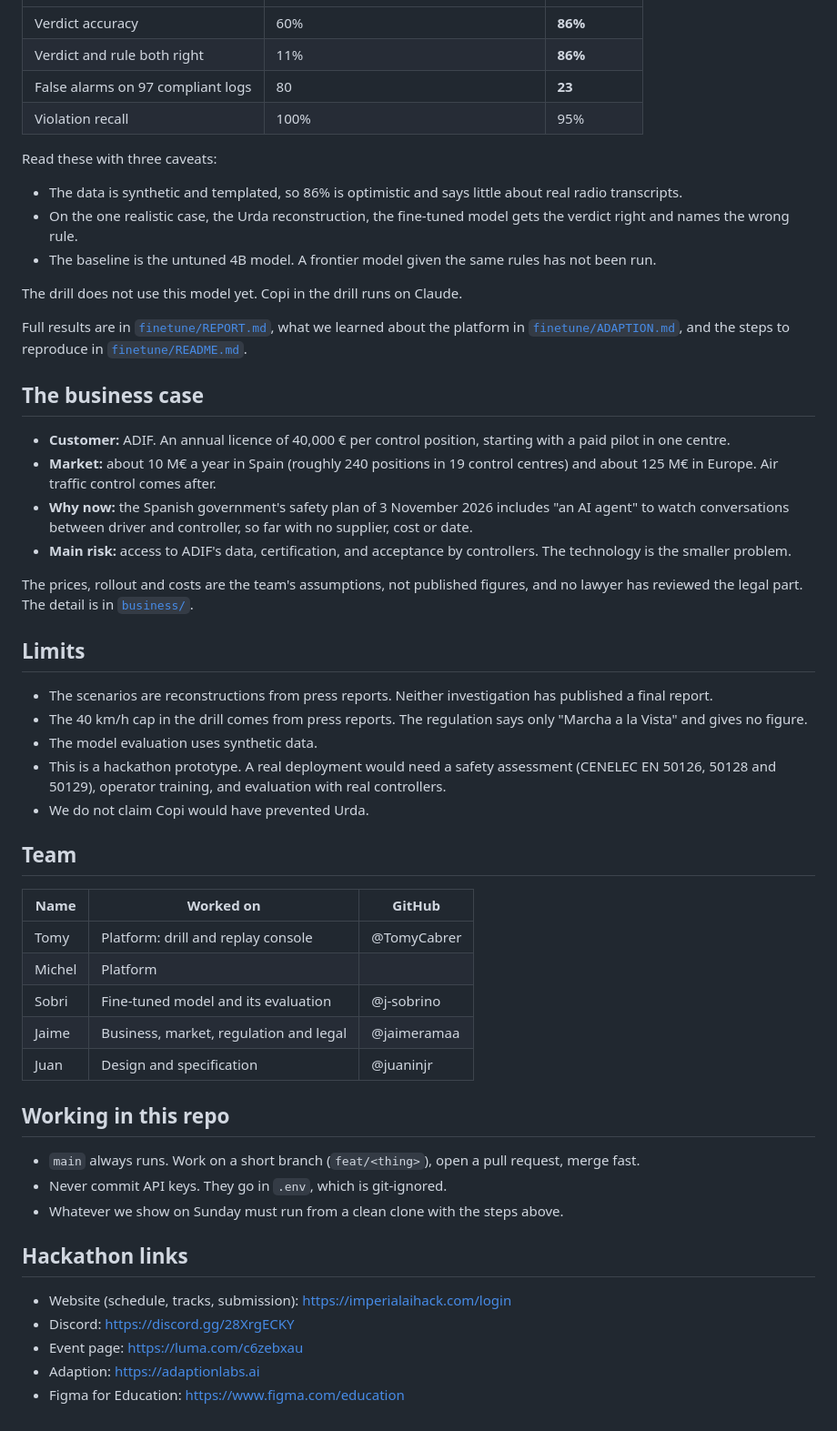
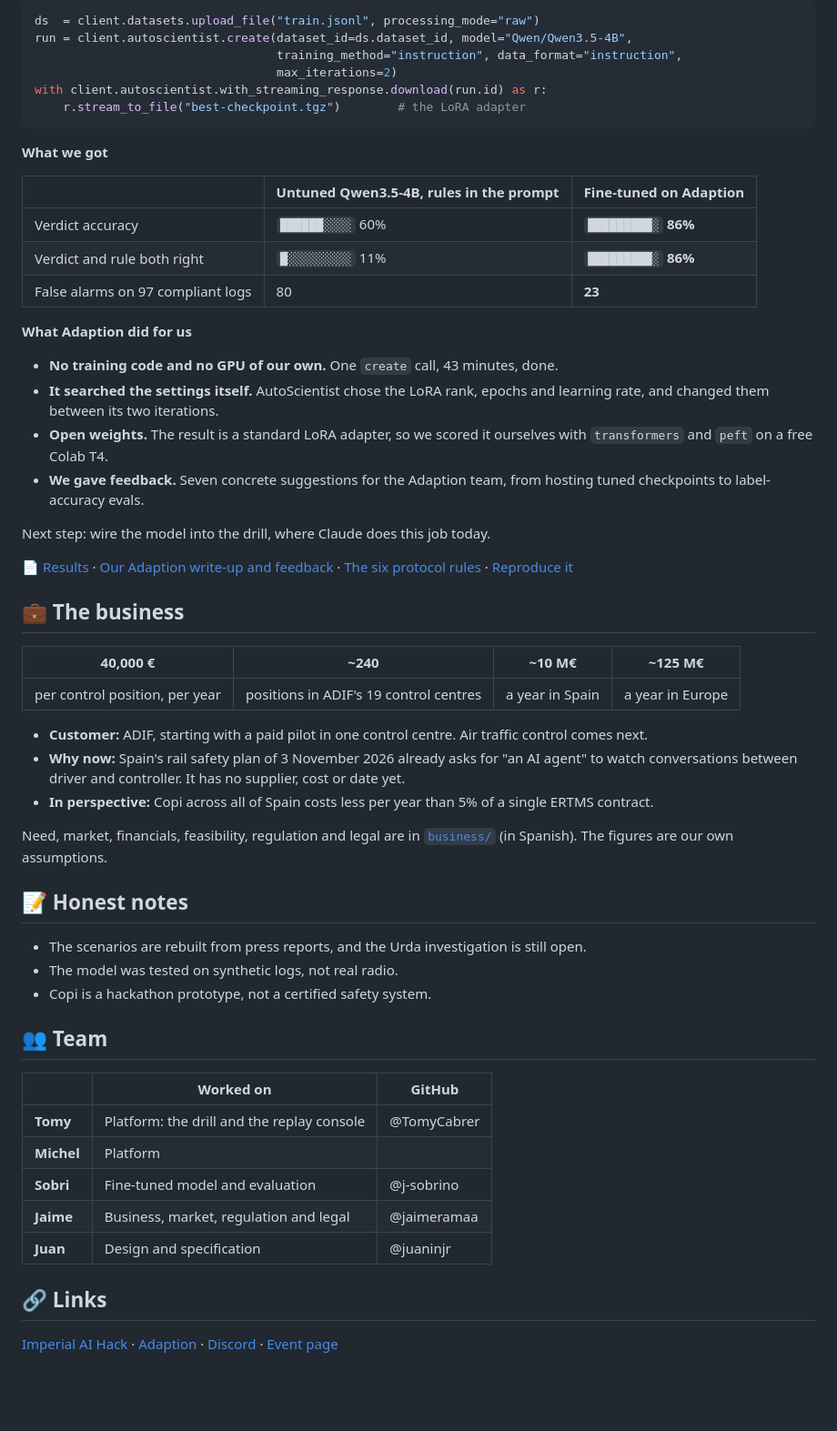
Before and after one commit to TomyCabrer/cacaton, a Markdown page: README.md, the part around one of its changes. Shown at 91% size. Drawn GitHub-style; blank space fills up the shorter version.

````diff
--- a/README.md
+++ b/README.md
@@ -97,56 +182,59 @@ Results on 200 held-out synthetic logs:
+```python
+ds  = client.datasets.upload_file("train.jsonl", processing_mode="raw")
+run = client.autoscientist.create(dataset_id=ds.dataset_id, model="Qwen/Qwen3.5-4B",
+                                  training_method="instruction", data_format="instruction",
+                                  max_iterations=2)
+with client.autoscientist.with_streaming_response.download(run.id) as r:
+    r.stream_to_file("best-checkpoint.tgz")        # the LoRA adapter
+```
+
+**What we got**
+
+| | Untuned Qwen3.5-4B, rules in the prompt | Fine-tuned on Adaption |
 |---|---|---|
-| Verdict accuracy | 60% | **86%** |
-| Verdict and rule both right | 11% | **86%** |
+| Verdict accuracy | `██████░░░░` 60% | `█████████░` **86%** |
+| Verdict and rule both right | `█░░░░░░░░░` 11% | `█████████░` **86%** |
 | False alarms on 97 compliant logs | 80 | **23** |
-| Violation recall | 100% | 95% |
 
-Read these with three caveats:
+**What Adaption did for us**
 
-- The data is synthetic and templated, so 86% is optimistic and says little about real radio transcripts.
-- On the one realistic case, the Urda reconstruction, the fine-tuned model gets the verdict right and names the wrong rule.
-- The baseline is the untuned 4B model. A frontier model given the same rules has not been run.
+- **No training code and no GPU of our own.** One `create` call, 43 minutes, done.
+- **It searched the settings itself.** AutoScientist chose the LoRA rank, epochs and learning rate, and changed them between its two iterations.
+- **Open weights.** The result is a standard LoRA adapter, so we scored it ourselves with `transformers` and `peft` on a free Colab T4.
+- **We gave feedback.** Seven concrete suggestions for the Adaption team, from hosting tuned checkpoints to label-accuracy evals.
 
-The drill does not use this model yet. Copi in the drill runs on Claude.
+Next step: wire the model into the drill, where Claude does this job today.
 
-Full results are in [`finetune/REPORT.md`](finetune/REPORT.md), what we learned about the platform in [`finetune/ADAPTION.md`](finetune/ADAPTION.md), and the steps to reproduce in [`finetune/README.md`](finetune/README.md).
+📄 [Results](finetune/REPORT.md) · [Our Adaption write-up and feedback](finetune/ADAPTION.md) · [The six protocol rules](finetune/PROTOCOL.md) · [Reproduce it](finetune/README.md)
 
-## The business case
+## 💼 The business
 
-- **Customer:** ADIF. An annual licence of 40,000 € per control position, starting with a paid pilot in one centre.
-- **Market:** about 10 M€ a year in Spain (roughly 240 positions in 19 control centres) and about 125 M€ in Europe. Air traffic control comes after.
-- **Why now:** the Spanish government's safety plan of 3 November 2026 includes "an AI agent" to watch conversations between driver and controller, so far with no supplier, cost or date.
-- **Main risk:** access to ADIF's data, certification, and acceptance by controllers. The technology is the smaller problem.
+| 40,000 € | ~240 | ~10 M€ | ~125 M€ |
+|:---:|:---:|:---:|:---:|
+| per control position, per year | positions in ADIF's 19 control centres | a year in Spain | a year in Europe |
 
-The prices, rollout and costs are the team's assumptions, not published figures, and no lawyer has reviewed the legal part. The detail is in [`business/`](business/).
+- **Customer:** ADIF, starting with a paid pilot in one control centre. Air traffic control comes next.
+- **Why now:** Spain's rail safety plan of 3 November 2026 already asks for "an AI agent" to watch conversations between driver and controller. It has no supplier, cost or date yet.
+- **In perspective:** Copi across all of Spain costs less per year than 5% of a single ERTMS contract.
 
-## Limits
+Need, market, financials, feasibility, regulation and legal are in [`business/`](business/) (in Spanish). The figures are our own assumptions.
 
-- The scenarios are reconstructions from press reports. Neither investigation has published a final report.
-- The 40 km/h cap in the drill comes from press reports. The regulation says only "Marcha a la Vista" and gives no figure.
-- The model evaluation uses synthetic data.
-- This is a hackathon prototype. A real deployment would need a safety assessment (CENELEC EN 50126, 50128 and 50129), operator training, and evaluation with real controllers.
-- We do not claim Copi would have prevented Urda.
+## 📝 Honest notes
 
-## Team
+- The scenarios are rebuilt from press reports, and the Urda investigation is still open.
+- The model was tested on synthetic logs, not real radio.
+- Copi is a hackathon prototype, not a certified safety system.
 
-| Name | Worked on | GitHub |
+## 👥 Team
+
+| | Worked on | GitHub |
 |---|---|---|
-| Tomy | Platform: drill and replay console | @TomyCabrer |
-| Michel | Platform | |
-| Sobri | Fine-tuned model and its evaluation | @j-sobrino |
-| Jaime | Business, market, regulation and legal | @jaimeramaa |
-| Juan | Design and specification | @juaninjr |
+| **Tomy** | Platform: the drill and the replay console | @TomyCabrer |
+| **Michel** | Platform | |
+| **Sobri** | Fine-tuned model and evaluation | @j-sobrino |
+| **Jaime** | Business, market, regulation and legal | @jaimeramaa |
+| **Juan** | Design and specification | @juaninjr |
 
-## Working in this repo
+## 🔗 Links
 
-- `main` always runs. Work on a short branch (`feat/<thing>`), open a pull request, merge fast.
-- Never commit API keys. They go in `.env`, which is git-ignored.
-- Whatever we show on Sunday must run from a clean clone with the steps above.
-
-## Hackathon links
-
-- Website (schedule, tracks, submission): https://imperialaihack.com/login
-- Discord: https://discord.gg/28XrgECKY
-- Event page: https://luma.com/c6zebxau
-- Adaption: https://adaptionlabs.ai
-- Figma for Education: https://www.figma.com/education
+[Imperial AI Hack](https://imperialaihack.com/login) · [Adaption](https://adaptionlabs.ai) · [Discord](https://discord.gg/28XrgECKY) · [Event page](https://luma.com/c6zebxau)
````
Also changed, not shown: other parts of README.md (+140 -55 lines), docs/img/drill.gif (added), docs/img/logo-dark.png (added), docs/img/logo-light.png (added), docs/img/pilot.png (added), docs/img/replay.png (added), docs/img/tower.png (added), 1 other file.
